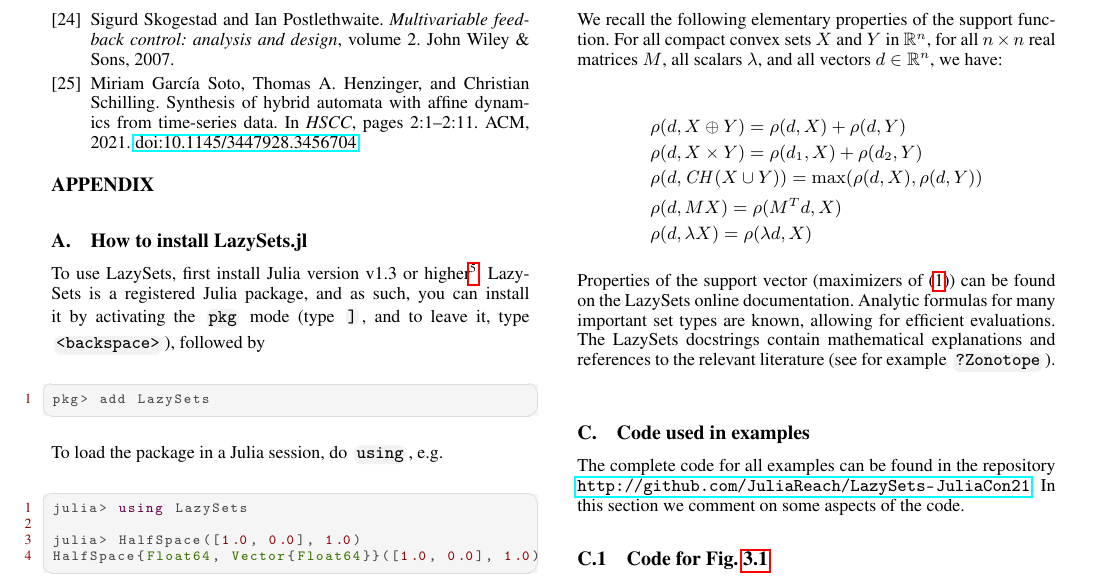
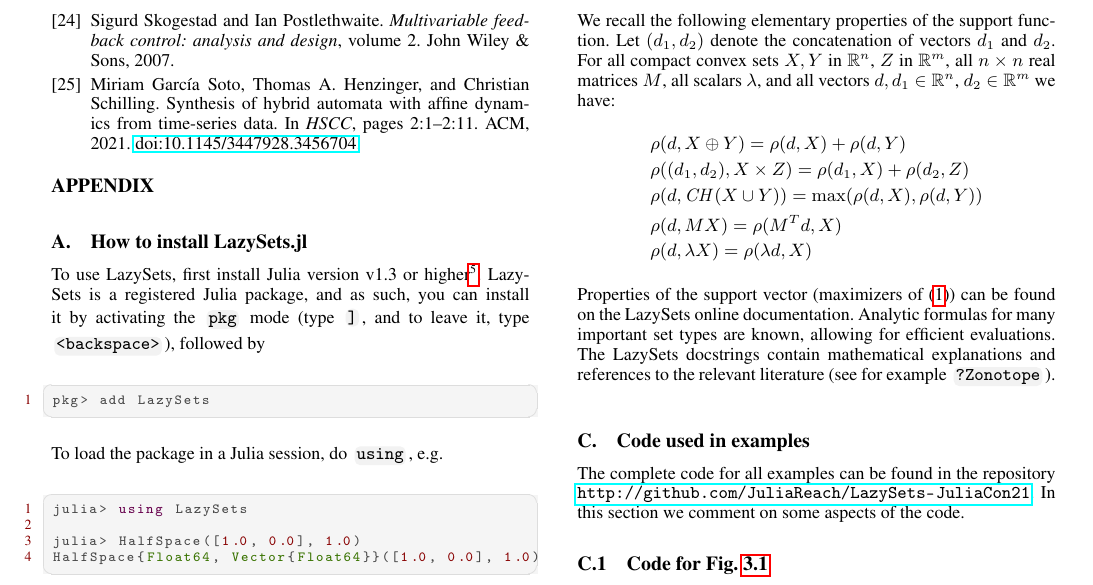
Before and after one commit to JuliaReach/LazySets-JuliaCon21, a LaTeX document (paper/paper.tex, which reads paper/appendix.tex, paper/macros.tex): part of page 10 of 11, cut so that both start at the same text. Compiled offline with pdfLaTeX.

Commit message:
fix support function of Cartesian product

```diff
--- a/paper/appendix.tex
+++ b/paper/appendix.tex
@@ -65,14 +65,16 @@ The support function is a basic notion for approximating convex sets. Let $\X \s
 \rho(d, \X) := \max\limits_{x \in \X} d^\mathrm{T} x.
 \end{equation}
 
-We recall the following elementary properties of the support function. For all compact convex sets $\X$ and $\Y$ in $\R^n$, for all $n\times n$ real
+We recall the following elementary properties of the support function.
+Let $(d_1, d_2)$ denote the concatenation of vectors $d_1$ and $d_2$.
+For all compact convex sets $\X, \Y$ in $\R^n$, $\Z$ in $\R^m$, all $n\times n$ real
 matrices $M$, all scalars $\lambda$, and all vectors
-$d \in \R^n$, we have:
-
+$d, d_1 \in \R^n$, $d_2 \in \R^m$ we have:
+%
 \begin{align*}
     &\rho(d, \X \oplus \Y) = \rho(d, \X) + \rho(d, \Y) \\
     %
-    &\rho(d, \X \times \Y) = \rho(d_1, \X) + \rho(d_2, \Y) \\
+    &\rho((d_1, d_2), \X \times \Z) = \rho(d_1, \X) + \rho(d_2, \Z) \\
     %
     &\rho(d, \CH(\X \cup \Y)) = \max(\rho(d, \X), \rho(d, \Y)) \\
     %
--- a/paper/macros.tex
+++ b/paper/macros.tex
@@ -3,4 +3,5 @@
 \newcommand{\R}{\ensuremath{\mathbb{R}}\xspace}
 \newcommand{\X}{\ensuremath{X}\xspace}
 \newcommand{\Y}{\ensuremath{Y}\xspace}
+\newcommand{\Z}{\ensuremath{Z}\xspace}
 \newcommand{\CH}{\ensuremath{\mathit{CH}}\xspace}
```
Also changed, not shown: paper/appendix.tex (1 more changed lines).
